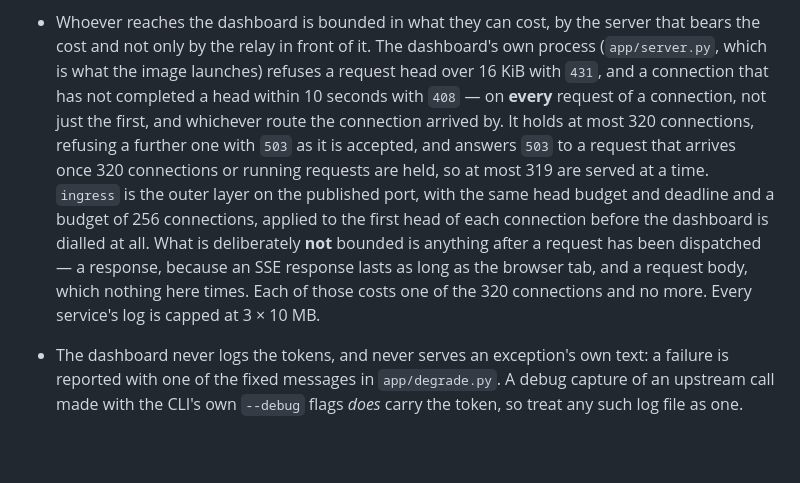
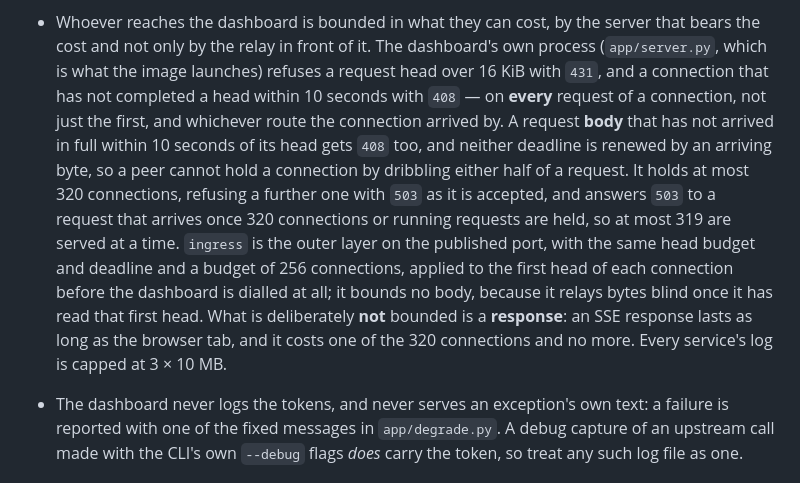
Before and after one commit to jleavers/codervis, a Markdown page: README.md, the part around the change. Rendered like a GitHub page; blank space fills up the shorter version.

```diff
--- a/README.md
+++ b/README.md
@@ -513,19 +513,22 @@ flags that are useful for quick diagnosis.
 - Whoever reaches the dashboard is bounded in what they can cost, by the server
   that bears the cost and not only by the relay in front of it. The dashboard's
   own process (`app/server.py`, which is what the image launches) refuses a
-  request head over 16 KiB with `431`, and a connection that has not completed a
-  head within 10 seconds with `408` — on **every** request of a connection, not
-  just the first, and whichever route the connection arrived by. It holds at most
-  320 connections, refusing a further one with `503` as it is accepted, and
-  answers `503` to a request that arrives once 320 connections or running requests
-  are held, so at most 319 are served at a time. `ingress` is the outer layer on
-  the published port, with the same head budget and deadline and a budget of 256
-  connections, applied to the first head of each connection before the dashboard
-  is dialled at all. What is deliberately **not** bounded is anything after a
-  request has been dispatched — a response, because an SSE response lasts as long
-  as the browser tab, and a request body, which nothing here times. Each of those
-  costs one of the 320 connections and no more. Every service's log is capped at
-  3 × 10 MB.
+  request head over 16 KiB with `431`, and a connection that has not completed
+  a head within 10 seconds with `408` — on **every** request of a connection,
+  not just the first, and whichever route the connection arrived by. A request
+  **body** that has not arrived in full within 10 seconds of its head gets
+  `408` too, and neither deadline is renewed by an arriving byte, so a peer
+  cannot hold a connection by dribbling either half of a request. It holds at
+  most 320 connections, refusing a further one with `503` as it is accepted,
+  and answers `503` to a request that arrives once 320 connections or running
+  requests are held, so at most 319 are served at a time. `ingress` is the
+  outer layer on the published port, with the same head budget and deadline and
+  a budget of 256 connections, applied to the first head of each connection
+  before the dashboard is dialled at all; it bounds no body, because it relays
+  bytes blind once it has read that first head. What is deliberately **not**
+  bounded is a **response**: an SSE response lasts as long as the browser tab,
+  and it costs one of the 320 connections and no more. Every service's log is
+  capped at 3 × 10 MB.
 - The dashboard never logs the tokens, and never serves an exception's own
   text: a failure is reported with one of the fixed messages in
   `app/degrade.py`. A debug capture of an upstream call made with the CLI's own
```
Also changed, not shown: AGENTS.md (+24 -14 lines), CLAUDE.md (+38 -18 lines).
